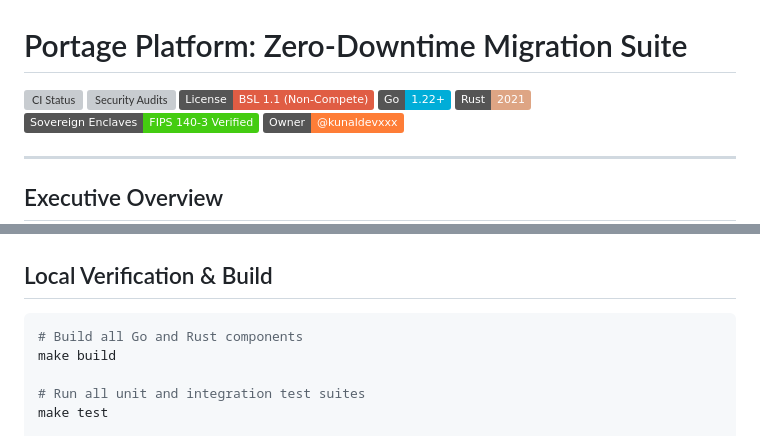
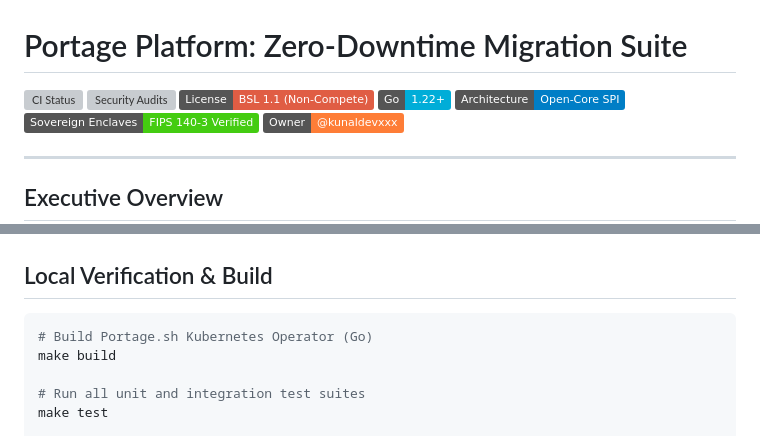
Before and after one commit to kunaldevxxx/Portage.sh, a Markdown page: README.md, 2 parts joined by grey strips. Rendered like a GitHub page; badges without logos; grey boxes are pictures that could not be loaded.

Commit message:
fix: Update README to remove Rust edition badge and clarify build instructions for Portage.sh Kubernetes Operator

````diff
--- a/README.md
+++ b/README.md
@@ -4,7 +4,7 @@
 [![Security Audits](https://github.com/kunaldevxxx/Portage.sh/actions/workflows/security.yml/badge.svg)](https://github.com/kunaldevxxx/Portage.sh/actions/workflows/security.yml)
 [![License: BSL 1.1](https://img.shields.io/badge/License-BSL%201.1%20(Non--Compete)-red.svg)](LICENSE)
 [![Go Version](https://img.shields.io/badge/Go-1.22%2B-00ADD8?logo=go)](tools/portage/go.mod)
-[![Rust Edition](https://img.shields.io/badge/Rust-2021-DEA584?logo=rust)](Cargo.toml)
+[![Architecture: Open-Core](https://img.shields.io/badge/Architecture-Open--Core%20SPI-blue.svg)](#open-core-architecture-pluggable-driver-spi)
 [![Air-Gapped Ready](https://img.shields.io/badge/Sovereign%20Enclaves-FIPS%20140--3%20Verified-success)](#sovereign-air-gapped-compliance)
 [![Code Owner](https://img.shields.io/badge/Owner-%40kunaldevxxx-orange)](.github/CODEOWNERS)
 
@@ -506,7 +506,7 @@ cd Portage.sh
 ## Local Verification & Build
 
 ```bash
-# Build all Go and Rust components
+# Build Portage.sh Kubernetes Operator (Go)
 make build
 
 # Run all unit and integration test suites
````
